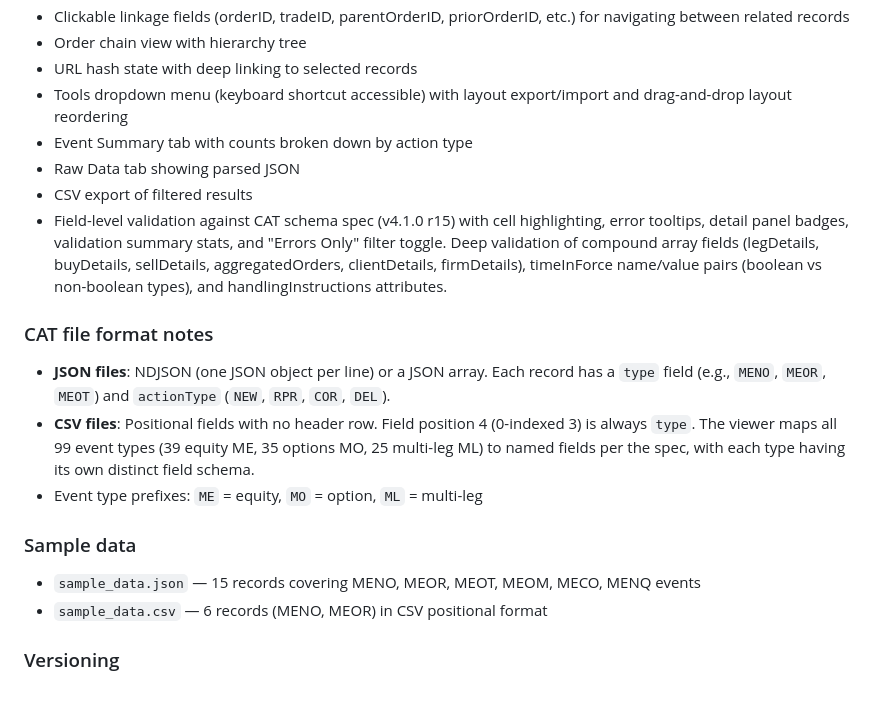
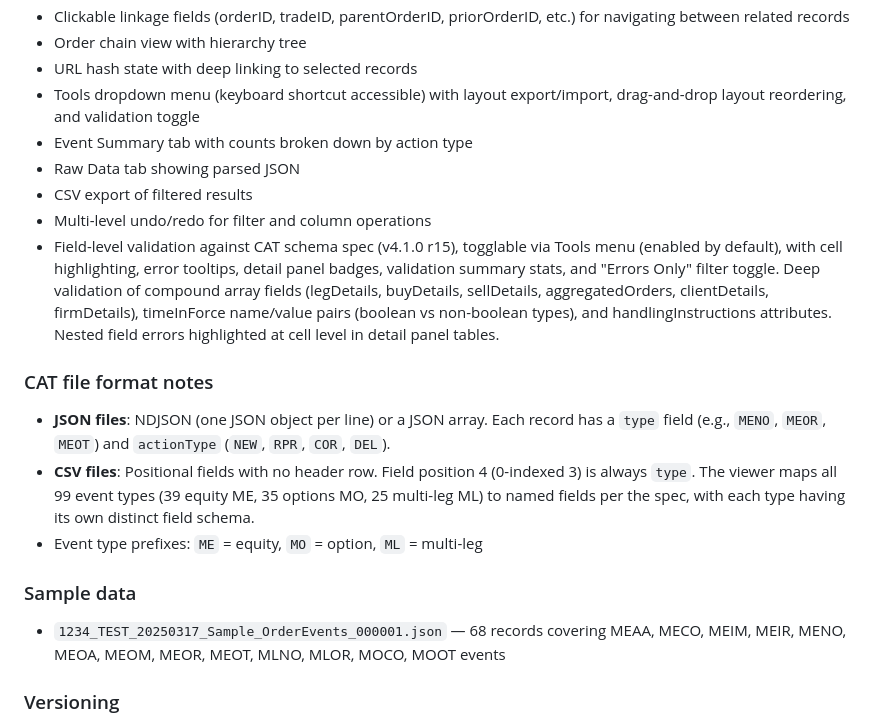
Before and after one commit to markuskimius/catviewer, a Markdown page: CLAUDE.md, the part around the change. Drawn GitHub-style; blank space fills up the shorter version.

```diff
--- a/CLAUDE.md
+++ b/CLAUDE.md
@@ -35,11 +35,12 @@ A single-file web application for compliance officers to inspect CAT data files.
 - Clickable linkage fields (orderID, tradeID, parentOrderID, priorOrderID, etc.) for navigating between related records
 - Order chain view with hierarchy tree
 - URL hash state with deep linking to selected records
-- Tools dropdown menu (keyboard shortcut accessible) with layout export/import and drag-and-drop layout reordering
+- Tools dropdown menu (keyboard shortcut accessible) with layout export/import, drag-and-drop layout reordering, and validation toggle
 - Event Summary tab with counts broken down by action type
 - Raw Data tab showing parsed JSON
 - CSV export of filtered results
-- Field-level validation against CAT schema spec (v4.1.0 r15) with cell highlighting, error tooltips, detail panel badges, validation summary stats, and "Errors Only" filter toggle. Deep validation of compound array fields (legDetails, buyDetails, sellDetails, aggregatedOrders, clientDetails, firmDetails), timeInForce name/value pairs (boolean vs non-boolean types), and handlingInstructions attributes.
+- Multi-level undo/redo for filter and column operations
+- Field-level validation against CAT schema spec (v4.1.0 r15), togglable via Tools menu (enabled by default), with cell highlighting, error tooltips, detail panel badges, validation summary stats, and "Errors Only" filter toggle. Deep validation of compound array fields (legDetails, buyDetails, sellDetails, aggregatedOrders, clientDetails, firmDetails), timeInForce name/value pairs (boolean vs non-boolean types), and handlingInstructions attributes. Nested field errors highlighted at cell level in detail panel tables.
 
 ### CAT file format notes
 - **JSON files**: NDJSON (one JSON object per line) or a JSON array. Each record has a `type` field (e.g., `MENO`, `MEOR`, `MEOT`) and `actionType` (`NEW`, `RPR`, `COR`, `DEL`).
@@ -47,8 +48,7 @@ A single-file web application for compliance officers to inspect CAT data files.
 - Event type prefixes: `ME` = equity, `MO` = option, `ML` = multi-leg
 
 ### Sample data
-- `sample_data.json` — 15 records covering MENO, MEOR, MEOT, MEOM, MECO, MENQ events
-- `sample_data.csv` — 6 records (MENO, MEOR) in CSV positional format
+- `1234_TEST_20250317_Sample_OrderEvents_000001.json` — 68 records covering MEAA, MECO, MEIM, MEIR, MENO, MEOA, MEOM, MEOR, MEOT, MLNO, MLOR, MOCO, MOOT events
 
 ### Versioning
 Version is automatically set by a git pre-commit hook (`.git/hooks/pre-commit`). Format: `vYYYY.MM.DD`. Do not manually set version numbers in `index.html`.
```
Also changed, not shown: README.md (+4 -4 lines).
